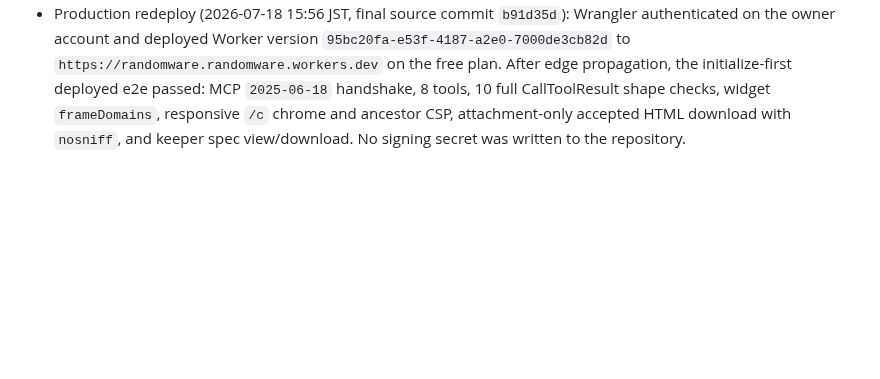
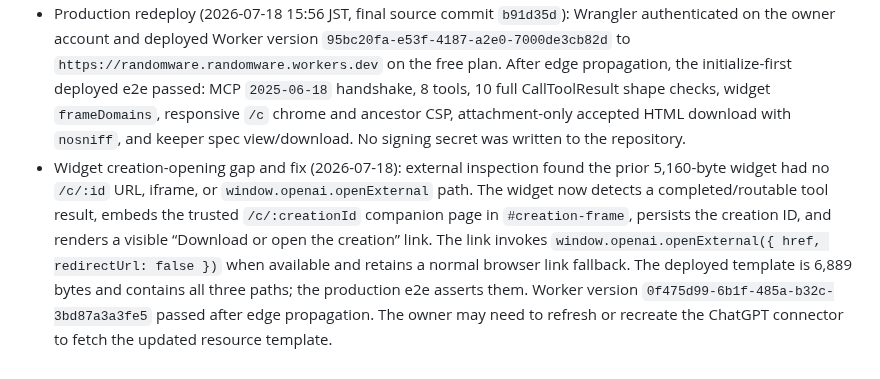
Before and after one commit to yottayoshida/randomware, a Markdown page: docs/BUILD_LOG.md, the part around the change. GitHub-like rendering; blank space fills up the shorter version.

Commit message:
docs: record widget creation opening fix

```diff
--- a/docs/BUILD_LOG.md
+++ b/docs/BUILD_LOG.md
@@ -82,3 +82,4 @@ Chronological record of how Randomware is being built, kept for the OpenAI Build
 - Milestone-3 UX work is implemented: the owner chrome is styled as a deliberate deadpan surface, the sandbox frame is full width with a 390 px minimum mobile height, and the keeper spec is available as a safe view plus text download. Accepted HTML is a download-only attachment with `Content-Disposition` and `nosniff`; it is never rendered outside `/run`'s opaque sandbox.
 - Owner-authorized embedding retest is enabled: the widget resource declares `frameDomains: [COMPANION_ORIGIN]`, `/c` and `/run` send the exact current ancestor allowlist `https://chatgpt.com https://chat.openai.com` (plus the companion origin for `/run`), and link-out remains available as fallback. The owner must record the observed ChatGPT ancestor/error result; no claim of embedding success is made here.
 - Production redeploy (2026-07-18 15:56 JST, final source commit `b91d35d`): Wrangler authenticated on the owner account and deployed Worker version `95bc20fa-e53f-4187-a2e0-7000de3cb82d` to `https://randomware.randomware.workers.dev` on the free plan. After edge propagation, the initialize-first deployed e2e passed: MCP `2025-06-18` handshake, 8 tools, 10 full CallToolResult shape checks, widget `frameDomains`, responsive `/c` chrome and ancestor CSP, attachment-only accepted HTML download with `nosniff`, and keeper spec view/download. No signing secret was written to the repository.
+- Widget creation-opening gap and fix (2026-07-18): external inspection found the prior 5,160-byte widget had no `/c/:id` URL, iframe, or `window.openai.openExternal` path. The widget now detects a completed/routable tool result, embeds the trusted `/c/:creationId` companion page in `#creation-frame`, persists the creation ID, and renders a visible “Download or open the creation” link. The link invokes `window.openai.openExternal({ href, redirectUrl: false })` when available and retains a normal browser link fallback. The deployed template is 6,889 bytes and contains all three paths; the production e2e asserts them. Worker version `0f475d99-6b1f-485a-b32c-3bd87a3a3fe5` passed after edge propagation. The owner may need to refresh or recreate the ChatGPT connector to fetch the updated resource template.
```
